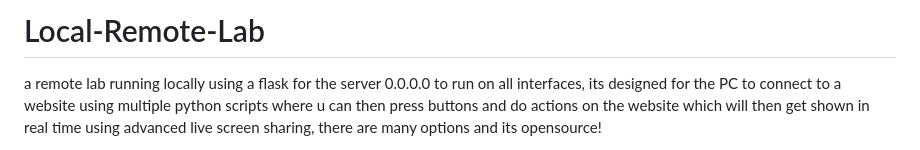
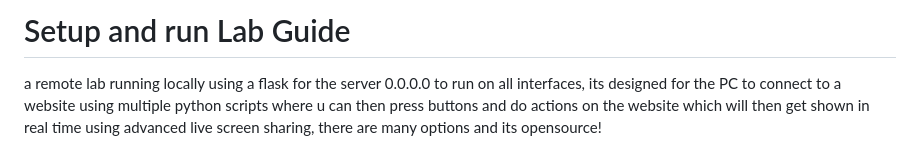
Before and after one commit to Matr1xs1undeveloped/Local-Remote-Lab, a Markdown page: README.md, the part around the change. GitHub-like rendering.

```diff
--- a/README.md
+++ b/README.md
@@ -1,4 +1,4 @@
-# Local-Remote-Lab
+# Setup and run Lab Guide
 a remote lab running locally using a flask for the server 0.0.0.0 to run on all interfaces, its designed for the PC to connect to a website using multiple python scripts where u can then press buttons and do actions on the website which will then get shown in real time using advanced live screen sharing, there are many options and its opensource!
 
 heres an tutorial i made myself, Support to MacOS and other operating systems will come soon!
```
